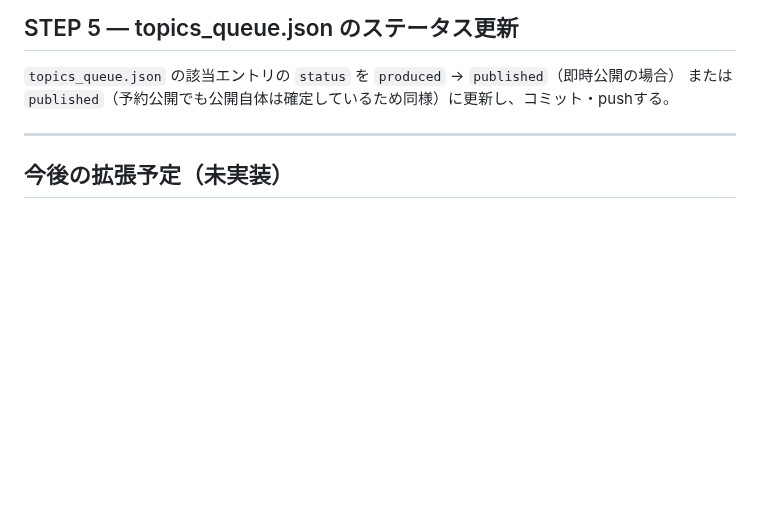
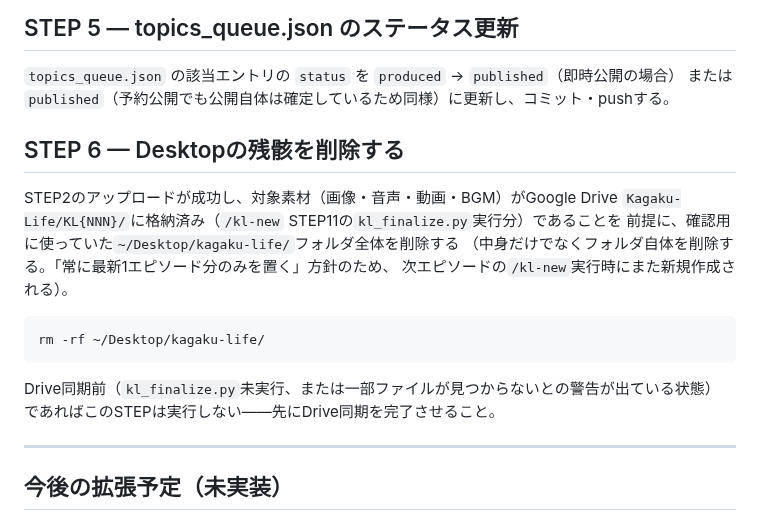
Before and after one commit to narunakajima/kagaku-life, a Markdown page: .claude/commands/kl-upload.md, the part around the change. GitHub-like rendering; blank space fills up the shorter version.

Commit message:
docs: kl-upload.mdにSTEP6(Desktop残骸削除)を追加
これまで手作業で都度削除していたが、アップロード完了後の
定型作業としてフローに明記した。Drive同期未確認の状態では
実行しない旨も明記。

Co-Authored-By: Claude Sonnet 5 <noreply@anthropic.com>

````diff
--- a/.claude/commands/kl-upload.md
+++ b/.claude/commands/kl-upload.md
@@ -91,6 +91,21 @@ git status --short
 `topics_queue.json` の該当エントリの `status` を `produced` → `published`（即時公開の場合）
 または `published`（予約公開でも公開自体は確定しているため同様）に更新し、コミット・pushする。
 
+## STEP 6 — Desktopの残骸を削除する
+
+STEP2のアップロードが成功し、対象素材（画像・音声・動画・BGM）がGoogle Drive
+`Kagaku-Life/KL{NNN}/`に格納済み（`/kl-new` STEP11の`kl_finalize.py`実行分）であることを
+前提に、確認用に使っていた`~/Desktop/kagaku-life/`フォルダ全体を削除する
+（中身だけでなくフォルダ自体を削除する。「常に最新1エピソード分のみを置く」方針のため、
+次エピソードの`/kl-new`実行時にまた新規作成される）。
+
+```bash
+rm -rf ~/Desktop/kagaku-life/
+```
+
+Drive同期前（`kl_finalize.py`未実行、または一部ファイルが見つからないとの警告が出ている状態）
+であればこのSTEPは実行しない——先にDrive同期を完了させること。
+
 ---
 
 ## 今後の拡張予定（未実装）
````
